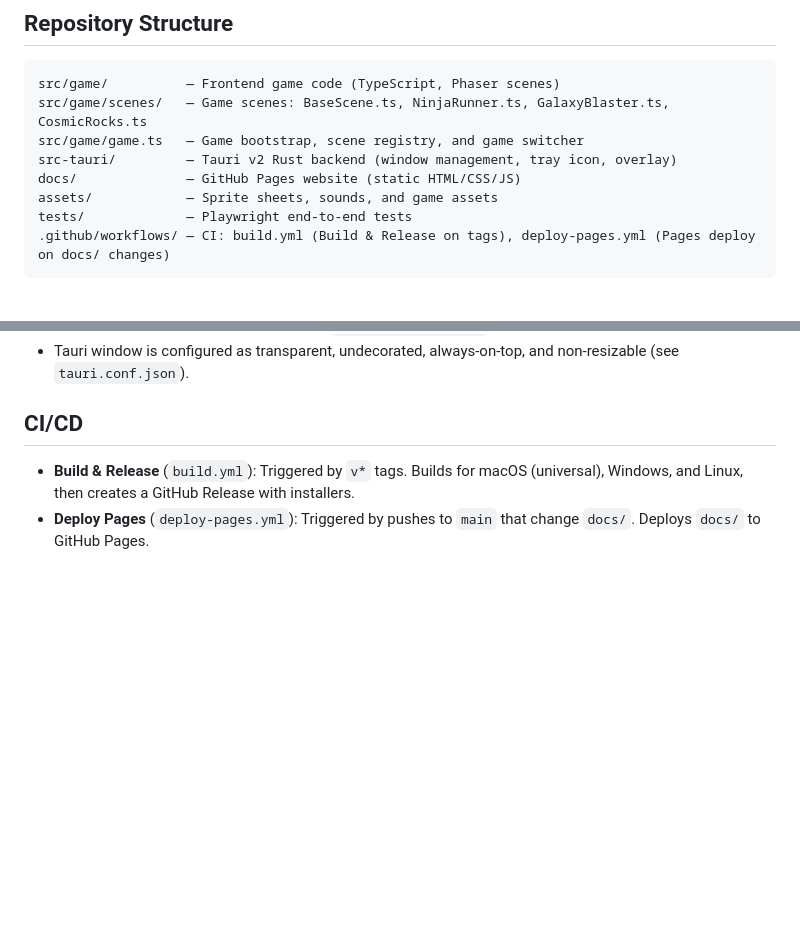
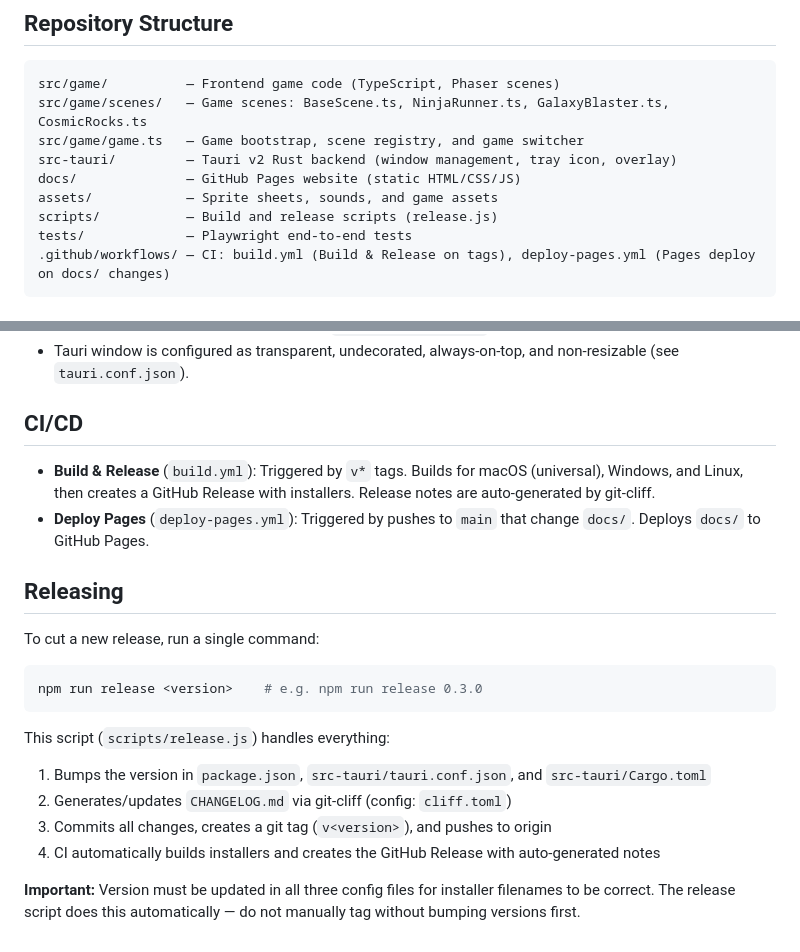
Before and after one commit to DanWahlin/agent-arcade, a Markdown page: AGENTS.md, 2 parts joined by grey strips. GitHub-like rendering; blank space fills up the shorter version.

Commit message:
Document release process in AGENTS.md
Co-authored-by: Copilot <223556219+Copilot@users.noreply.github.com>

````diff
--- a/AGENTS.md
+++ b/AGENTS.md
@@ -13,6 +13,7 @@ src/game/game.ts   — Game bootstrap, scene registry, and game switcher
 src-tauri/         — Tauri v2 Rust backend (window management, tray icon, overlay)
 docs/              — GitHub Pages website (static HTML/CSS/JS)
 assets/            — Sprite sheets, sounds, and game assets
+scripts/           — Build and release scripts (release.js)
 tests/             — Playwright end-to-end tests
 .github/workflows/ — CI: build.yml (Build & Release on tags), deploy-pages.yml (Pages deploy on docs/ changes)
 ```
@@ -58,5 +59,21 @@ The `docs/` directory contains the project landing page deployed to [danwahlin.g
 
 ## CI/CD
 
-- **Build & Release** (`build.yml`): Triggered by `v*` tags. Builds for macOS (universal), Windows, and Linux, then creates a GitHub Release with installers.
+- **Build & Release** (`build.yml`): Triggered by `v*` tags. Builds for macOS (universal), Windows, and Linux, then creates a GitHub Release with installers. Release notes are auto-generated by git-cliff.
 - **Deploy Pages** (`deploy-pages.yml`): Triggered by pushes to `main` that change `docs/`. Deploys `docs/` to GitHub Pages.
+
+## Releasing
+
+To cut a new release, run a single command:
+
+```bash
+npm run release <version>    # e.g. npm run release 0.3.0
+```
+
+This script (`scripts/release.js`) handles everything:
+1. Bumps the version in `package.json`, `src-tauri/tauri.conf.json`, and `src-tauri/Cargo.toml`
+2. Generates/updates `CHANGELOG.md` via git-cliff (config: `cliff.toml`)
+3. Commits all changes, creates a git tag (`v<version>`), and pushes to origin
+4. CI automatically builds installers and creates the GitHub Release with auto-generated notes
+
+**Important:** Version must be updated in all three config files for installer filenames to be correct. The release script does this automatically — do not manually tag without bumping versions first.
````
